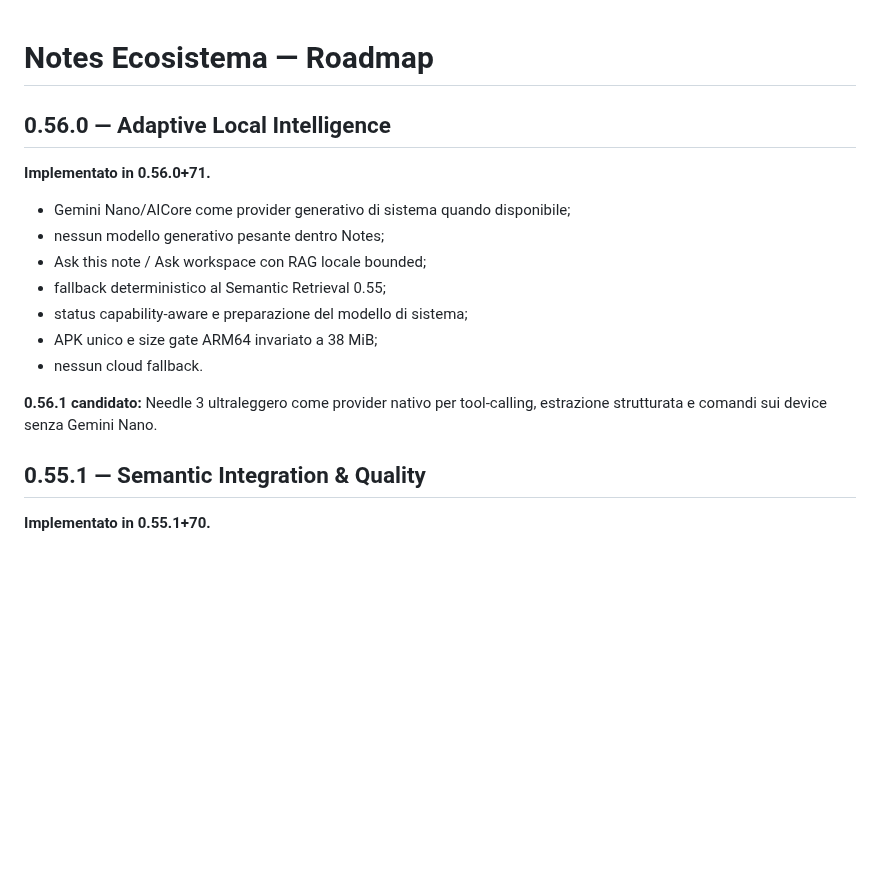
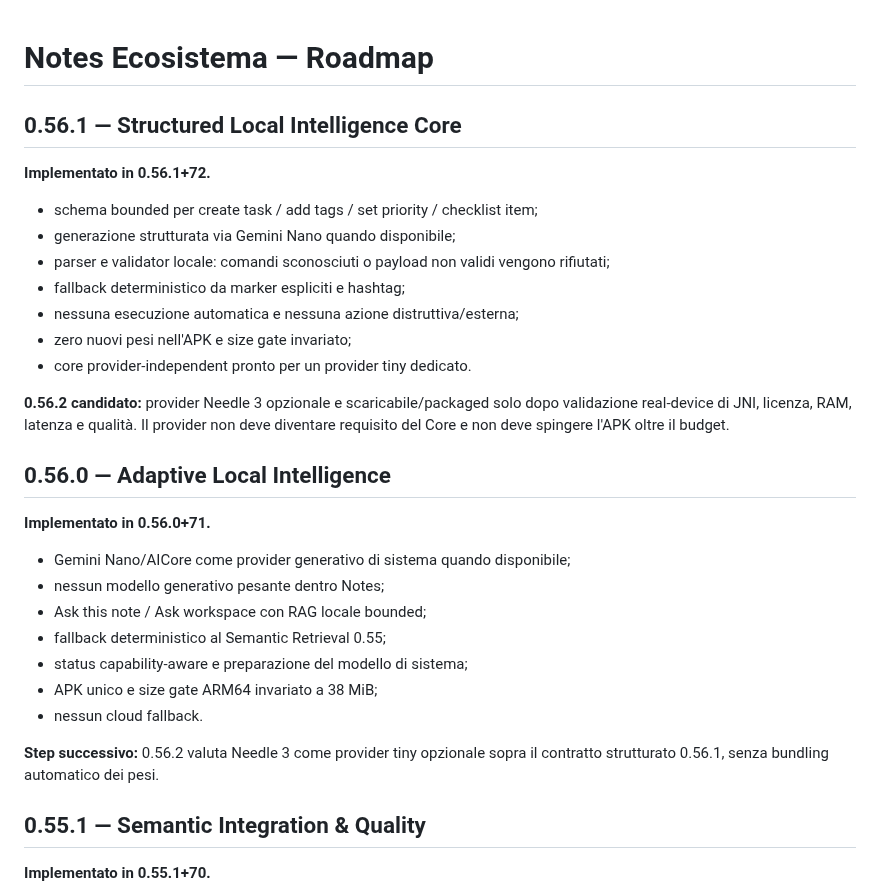
Before and after one commit to riccardopinato/Notes-Ecosistema, a Markdown page: ROADMAP.md, the part around the change. Rendered like a GitHub page; blank space fills up the shorter version.

Commit message:
docs: promote structured intelligence 0.56.1

```diff
--- a/ROADMAP.md
+++ b/ROADMAP.md
@@ -1,4 +1,18 @@
 # Notes Ecosistema — Roadmap
+
+## 0.56.1 — Structured Local Intelligence Core
+
+**Implementato in 0.56.1+72.**
+
+- schema bounded per create task / add tags / set priority / checklist item;
+- generazione strutturata via Gemini Nano quando disponibile;
+- parser e validator locale: comandi sconosciuti o payload non validi vengono rifiutati;
+- fallback deterministico da marker espliciti e hashtag;
+- nessuna esecuzione automatica e nessuna azione distruttiva/esterna;
+- zero nuovi pesi nell'APK e size gate invariato;
+- core provider-independent pronto per un provider tiny dedicato.
+
+**0.56.2 candidato:** provider Needle 3 opzionale e scaricabile/packaged solo dopo validazione real-device di JNI, licenza, RAM, latenza e qualità. Il provider non deve diventare requisito del Core e non deve spingere l'APK oltre il budget.
 
 ## 0.56.0 — Adaptive Local Intelligence
 
@@ -12,7 +26,7 @@
 - APK unico e size gate ARM64 invariato a 38 MiB;
 - nessun cloud fallback.
 
-**0.56.1 candidato:** Needle 3 ultraleggero come provider nativo per tool-calling, estrazione strutturata e comandi sui device senza Gemini Nano.
+**Step successivo:** 0.56.2 valuta Needle 3 come provider tiny opzionale sopra il contratto strutturato 0.56.1, senza bundling automatico dei pesi.
 
 ## 0.55.1 — Semantic Integration & Quality
 
```
